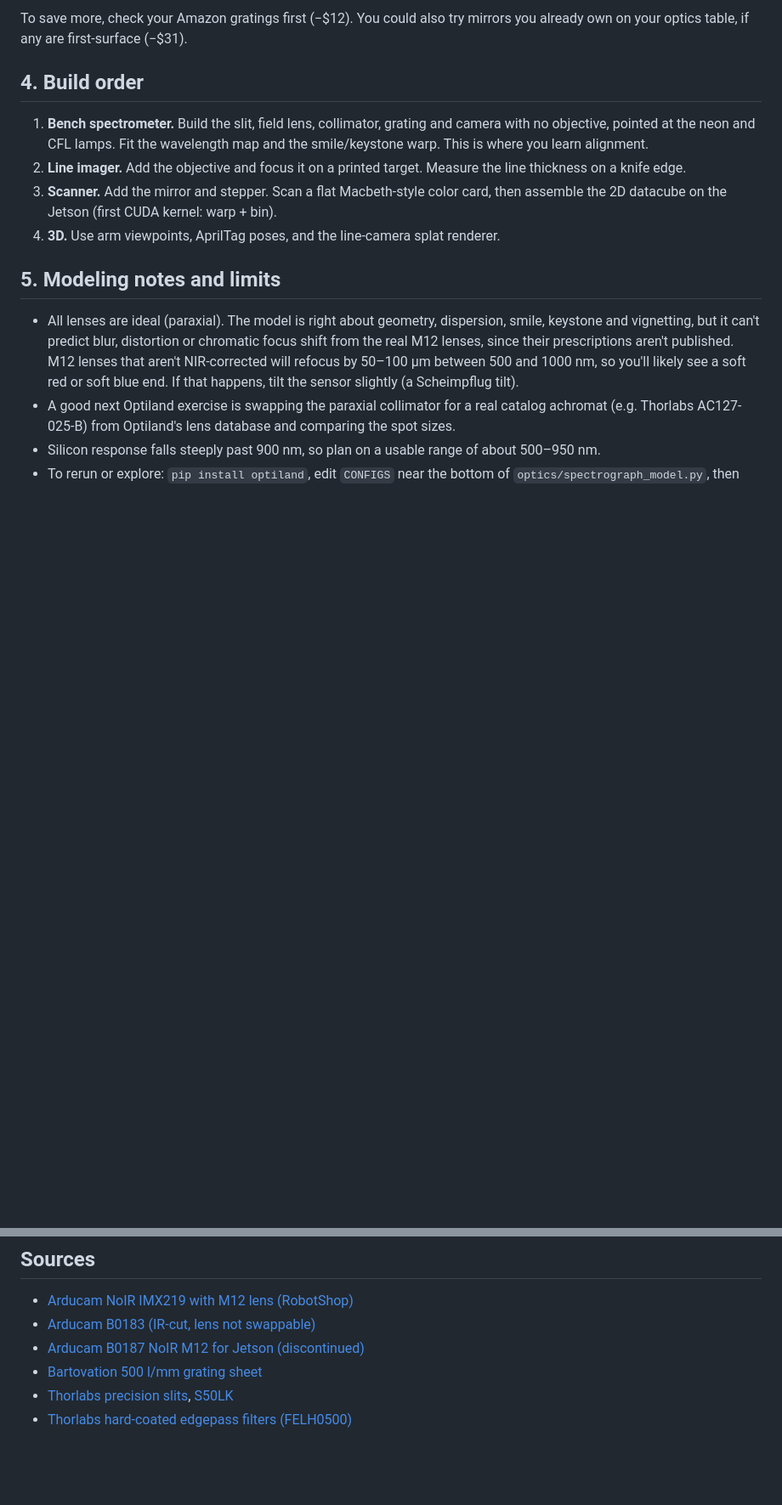
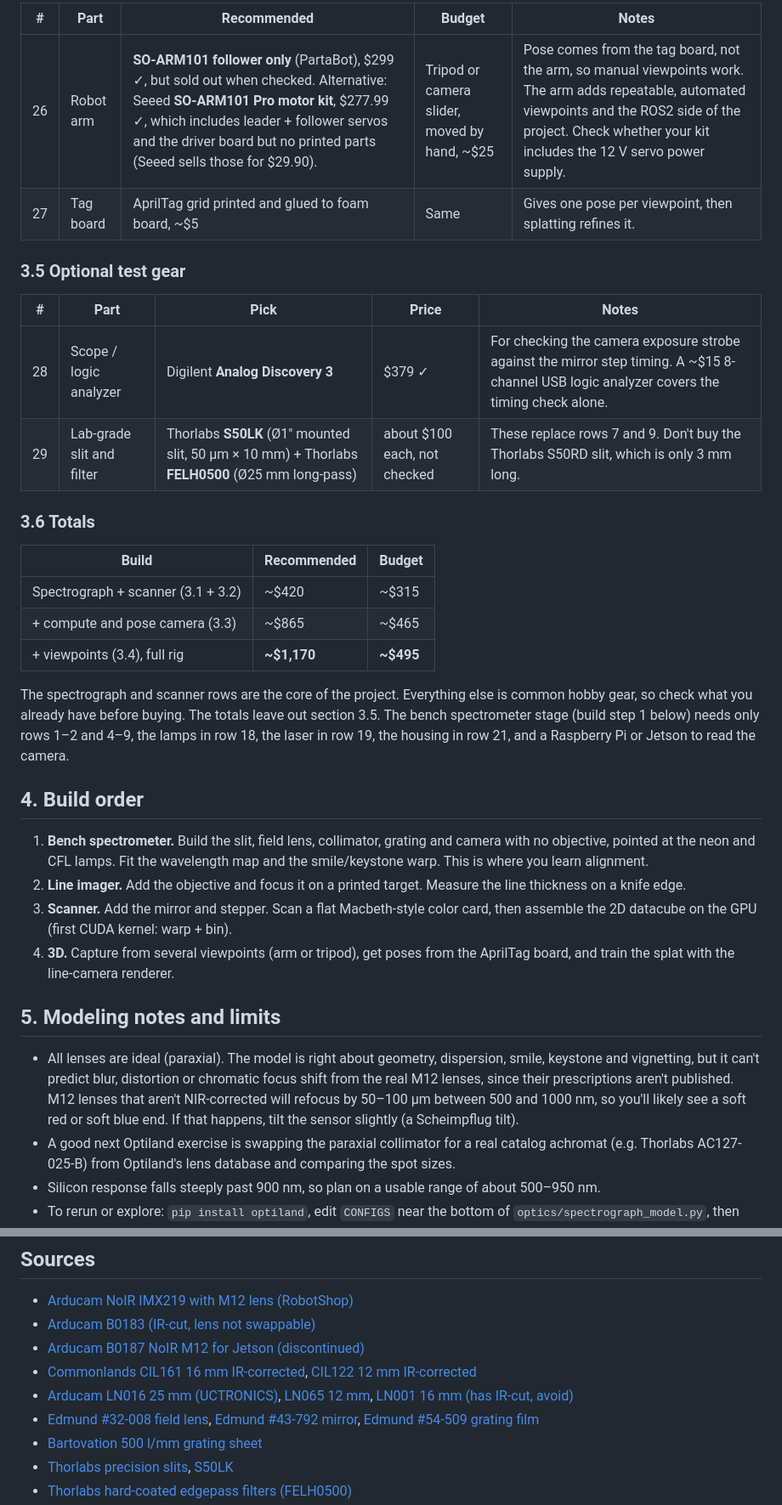
Before and after one commit to CoraBeanz/linescan-hyperspectral-splatting, a Markdown page: docs/parts_list_and_design.md, 2 parts joined by grey strips. Shown at 85% size. Drawn GitHub-style; blank space fills up the shorter version.

```diff
--- a/docs/parts_list_and_design.md
+++ b/docs/parts_list_and_design.md
@@ -89,12 +93,32 @@ Every row names a vendor and a part number. Prices marked ✓ were checked on th
 
-To save more, check your Amazon gratings first (−$12). You could also try mirrors you already own on your optics table, if any are first-surface (−$31).
+| # | Part | Recommended | Budget | Notes |
+|---|---|---|---|---|
+| 26 | Robot arm | **SO-ARM101 follower only** (PartaBot), $299 ✓, but sold out when checked. Alternative: Seeed **SO-ARM101 Pro motor kit**, $277.99 ✓, which includes leader + follower servos and the driver board but no printed parts (Seeed sells those for $29.90). | Tripod or camera slider, moved by hand, ~$25 | Pose comes from the tag board, not the arm, so manual viewpoints work. The arm adds repeatable, automated viewpoints and the ROS2 side of the project. Check whether your kit includes the 12 V servo power supply. |
+| 27 | Tag board | AprilTag grid printed and glued to foam board, ~$5 | Same | Gives one pose per viewpoint, then splatting refines it. |
+
+### 3.5 Optional test gear
+
+| # | Part | Pick | Price | Notes |
+|---|---|---|---|---|
+| 28 | Scope / logic analyzer | Digilent **Analog Discovery 3** | $379 ✓ | For checking the camera exposure strobe against the mirror step timing. A ~$15 8-channel USB logic analyzer covers the timing check alone. |
+| 29 | Lab-grade slit and filter | Thorlabs **S50LK** (Ø1" mounted slit, 50 µm × 10 mm) + Thorlabs **FELH0500** (Ø25 mm long-pass) | about $100 each, not checked | These replace rows 7 and 9. Don't buy the Thorlabs S50RD slit, which is only 3 mm long. |
+
+### 3.6 Totals
+
+| Build | Recommended | Budget |
+|---|---|---|
+| Spectrograph + scanner (3.1 + 3.2) | ~$420 | ~$315 |
+| + compute and pose camera (3.3) | ~$865 | ~$465 |
+| + viewpoints (3.4), full rig | **~$1,170** | **~$495** |
+
+The spectrograph and scanner rows are the core of the project. Everything else is common hobby gear, so check what you already have before buying. The totals leave out section 3.5. The bench spectrometer stage (build step 1 below) needs only rows 1–2 and 4–9, the lamps in row 18, the laser in row 19, the housing in row 21, and a Raspberry Pi or Jetson to read the camera.
 
 ## 4. Build order
 
 1. **Bench spectrometer.** Build the slit, field lens, collimator, grating and camera with no objective, pointed at the neon and CFL lamps. Fit the wavelength map and the smile/keystone warp. This is where you learn alignment.
 2. **Line imager.** Add the objective and focus it on a printed target. Measure the line thickness on a knife edge.
-3. **Scanner.** Add the mirror and stepper. Scan a flat Macbeth-style color card, then assemble the 2D datacube on the Jetson (first CUDA kernel: warp + bin).
-4. **3D.** Use arm viewpoints, AprilTag poses, and the line-camera splat renderer.
+3. **Scanner.** Add the mirror and stepper. Scan a flat Macbeth-style color card, then assemble the 2D datacube on the GPU (first CUDA kernel: warp + bin).
+4. **3D.** Capture from several viewpoints (arm or tripod), get poses from the AprilTag board, and train the splat with the line-camera renderer.
 
 ## 5. Modeling notes and limits
 
@@ -108,6 +132,9 @@ To save more, check your Amazon gratings first (−$12). You could also try mirr
 - [Arducam NoIR IMX219 with M12 lens (RobotShop)](https://www.robotshop.com/products/arducam-noir-8-mp-sony-imx219-camera-module-m12-lens-ls1820)
 - [Arducam B0183 (IR-cut, lens not swappable)](https://www.arducam.com/b0183-arducam-imx219-distortioin-m12-mount-camera-module-raspberry-pi-compute-module.html)
 - [Arducam B0187 NoIR M12 for Jetson (discontinued)](https://arducam.com/product/b0187-arducam-imx219-low-distortion-ir-sensitive-noir-m12-mount-camera-module-for-nvidia-jetson-board)
+- [Commonlands CIL161 16 mm IR-corrected](https://commonlands.com/products/ir-corrected-16mm-m12-lens-cil161), [CIL122 12 mm IR-corrected](https://commonlands.com/products/ir-corrected-12mm-m12-lens)
+- [Arducam LN016 25 mm (UCTRONICS)](https://www.uctronics.com/m12-mount-mtv2520b-25mm-focal-length-camera-lens-2219.html), [LN065 12 mm](https://www.uctronics.com/arducam-12mm-m12-lens-m2512zh03-for-usb-camera.html), [LN001 16 mm (has IR-cut, avoid)](https://www.uctronics.com/arducam-1/2.5-m12-mount-16mm-focal-length-camera-lens-m2016zh01.html)
+- [Edmund #32-008 field lens](https://www.edmundoptics.com/p/90mm-dia-x-180mm-fl-uncoated-plano-convex-lens/2084/), [Edmund #43-792 mirror](https://www.edmundoptics.com/p/25-x-25mm-enhanced-aluminum-4-6lambda-mirror/5288/), [Edmund #54-509 grating film](https://www.edmundoptics.com/p/12700-linesinch-6quot-x-12quot-sheets-2pack/11226/)
 - [Bartovation 500 l/mm grating sheet](https://bartovation.com/product/other-lab-supplies/diffraction-grating-sheets/500-lines-mm-linear-diffraction-grating-sheet/)
 - [Thorlabs precision slits](https://www.thorlabs.com/newgrouppage9.cfm?objectgroup_id=1464), [S50LK](https://www.thorlabs.com/item/S50LK)
 - [Thorlabs hard-coated edgepass filters (FELH0500)](https://www.thorlabs.com/hard-coated-edgepass-filters?pn=FEL+H0500)
```
Also changed, not shown: other parts of docs/parts_list_and_design.md (+47 -41 lines).
